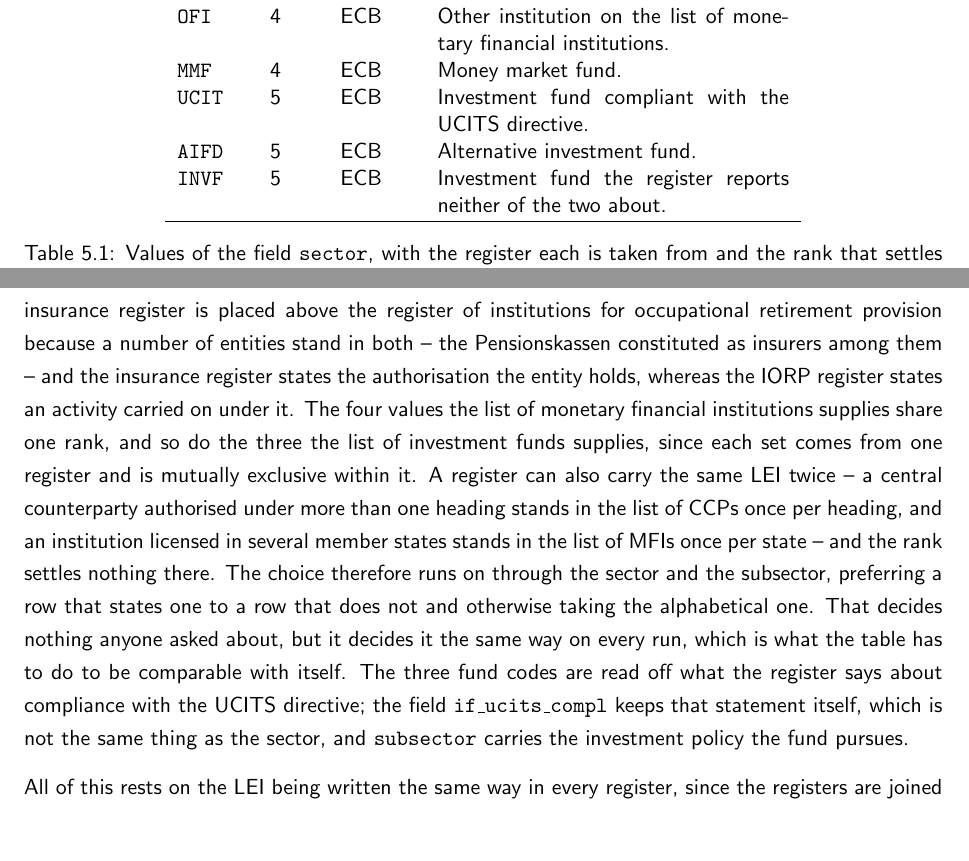
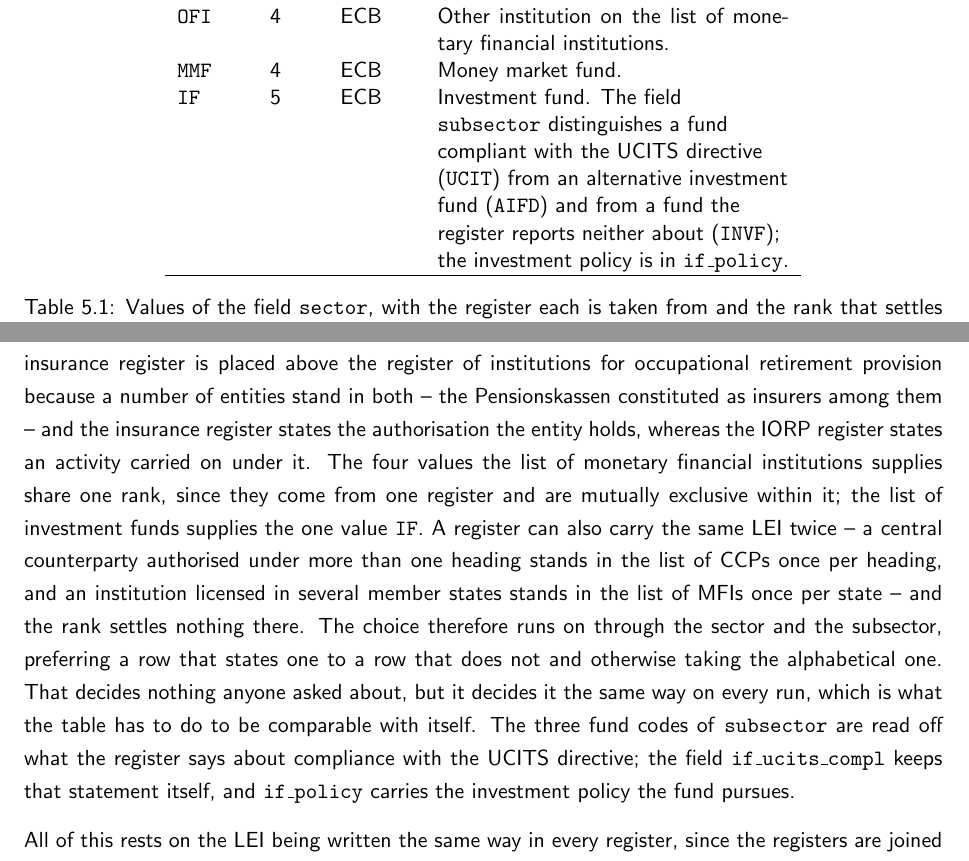
Before and after one commit to franzmohr/fincommons, a LaTeX thesis (docs/handbook/fincommons.tex, which reads docs/handbook/01-entitymasterdata.tex): two parts of pages 48 and 49 of 104, joined at a grey line, cut so that both start at the same text, the shorter picture padded with empty space. Compiled offline with pdfLaTeX.

Commit message:
entitymasterdata: a fund on the ECB list has the sector IF
What the sector said about a fund -- UCIT, AIFD or INVF, after the list's
statement on UCITS compliance -- moves to the subsector, which used to
repeat the investment policy if_policy already carries. Built from the
Bronze layer of 2026-11-20 the 24,453 UCITS, 30,088 AIFs and 463 other
funds keep their classification as subsector under the sector IF; no
other column changes.

Co-Authored-By: Claude Opus 5.5 <noreply@anthropic.com>

```diff
--- a/docs/handbook/01-entitymasterdata.tex
+++ b/docs/handbook/01-entitymasterdata.tex
@@ -38,15 +38,13 @@ A download leaves the register or nothing. The answer is written under a tempora
 		\verb|CDTI| & 4 & ECB    & Credit institution. \\
 		\verb|OFI|  & 4 & ECB    & Other institution on the list of monetary financial institutions. \\
 		\verb|MMF|  & 4 & ECB    & Money market fund. \\
-		\verb|UCIT| & 5 & ECB    & Investment fund compliant with the UCITS directive. \\
-		\verb|AIFD| & 5 & ECB    & Alternative investment fund. \\
-		\verb|INVF| & 5 & ECB    & Investment fund the register reports neither of the two about. \\
+		\verb|IF|   & 5 & ECB    & \raggedright Investment fund. The field \texttt{subsector} distinguishes a fund compliant with the UCITS directive (\verb|UCIT|) from an alternative investment fund (\verb|AIFD|) and from a fund the register reports neither about (\verb|INVF|); the investment policy is in \texttt{if\_policy}. \tabularnewline
 		\hline
 	\end{tabular}
 	\caption{Values of the field \texttt{sector}, with the register each is taken from and the rank that settles which one is kept where an entity stands in more than one of them.\label{tab:entitymasterdata-sector}}
 \end{table}
 
-An entity can appear in several of these registers, and the rank in table \ref{tab:entitymasterdata-sector} decides which description is kept. The ordering is by how much the register says: a central counterparty is licensed as a credit institution in a number of member states and would otherwise carry that description, and a money market fund stands on the list of investment funds as well. Two of the ranks deserve a word. The insurance register is placed above the register of institutions for occupational retirement provision because a number of entities stand in both -- the Pensionskassen constituted as insurers among them -- and the insurance register states the authorisation the entity holds, whereas the IORP register states an activity carried on under it. The four values the list of monetary financial institutions supplies share one rank, and so do the three the list of investment funds supplies, since each set comes from one register and is mutually exclusive within it. A register can also carry the same LEI twice -- a central counterparty authorised under more than one heading stands in the list of CCPs once per heading, and an institution licensed in several member states stands in the list of MFIs once per state -- and the rank settles nothing there. The choice therefore runs on through the sector and the subsector, preferring a row that states one to a row that does not and otherwise taking the alphabetical one. That decides nothing anyone asked about, but it decides it the same way on every run, which is what the table has to do to be comparable with itself. The three fund codes are read off what the register says about compliance with the UCITS directive; the field \texttt{if\_ucits\_compl} keeps that statement itself, which is not the same thing as the sector, and \texttt{subsector} carries the investment policy the fund pursues.
+An entity can appear in several of these registers, and the rank in table \ref{tab:entitymasterdata-sector} decides which description is kept. The ordering is by how much the register says: a central counterparty is licensed as a credit institution in a number of member states and would otherwise carry that description, and a money market fund stands on the list of investment funds as well. Two of the ranks deserve a word. The insurance register is placed above the register of institutions for occupational retirement provision because a number of entities stand in both -- the Pensionskassen constituted as insurers among them -- and the insurance register states the authorisation the entity holds, whereas the IORP register states an activity carried on under it. The four values the list of monetary financial institutions supplies share one rank, since they come from one register and are mutually exclusive within it; the list of investment funds supplies the one value \verb|IF|. A register can also carry the same LEI twice -- a central counterparty authorised under more than one heading stands in the list of CCPs once per heading, and an institution licensed in several member states stands in the list of MFIs once per state -- and the rank settles nothing there. The choice therefore runs on through the sector and the subsector, preferring a row that states one to a row that does not and otherwise taking the alphabetical one. That decides nothing anyone asked about, but it decides it the same way on every run, which is what the table has to do to be comparable with itself. The three fund codes of \texttt{subsector} are read off what the register says about compliance with the UCITS directive; the field \texttt{if\_ucits\_compl} keeps that statement itself, and \texttt{if\_policy} carries the investment policy the fund pursues.
 
 All of this rests on the LEI being written the same way in every register, since the registers are joined on it as text and an LEI written differently is a different key: it matches no entity of the GLEIF data, and the entity it stands for goes without the sector the register would have given it. The registers do not always write it the same way. The ECB and EIOPA registers are converted from spreadsheets by hand and the list of central counterparties is compiled from ESMA's pdf files, and in September 2026 the list of central counterparties carried six LEIs with a trailing space and the IORP register three in lower case. Joined as they stand, they leave two central counterparties, KDPW\_CCP and Euronext Clearing Athens, and three Italian pension funds without a sector, and with them their positions in every sector aggregate of the EMIR and SFTR data. Every LEI is therefore written the way GLEIF writes it before it is joined -- blanks, including the non-breaking space a spreadsheet leaves, removed and letters put in upper case -- in the registers, in the GLEIF data itself and in a proprietary list alike. Since an LEI contains neither blanks nor lower-case letters, this changes no LEI that was well-formed. One that still does not have the form ISO 17442 gives it, eighteen letters or digits followed by two check digits, is kept but named in a warning together with the register it came from.
 
```
Also changed, not shown: src/fincommons/data/column_catalogue.csv (+2 -2 lines), CHANGELOG.md, src/fincommons/entitymasterdata/README.md, 2 other files.
